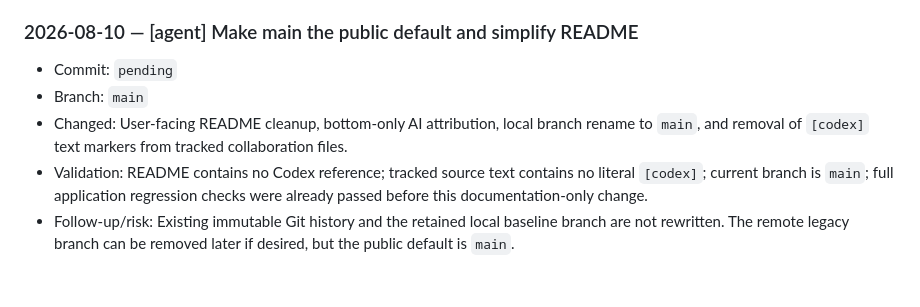
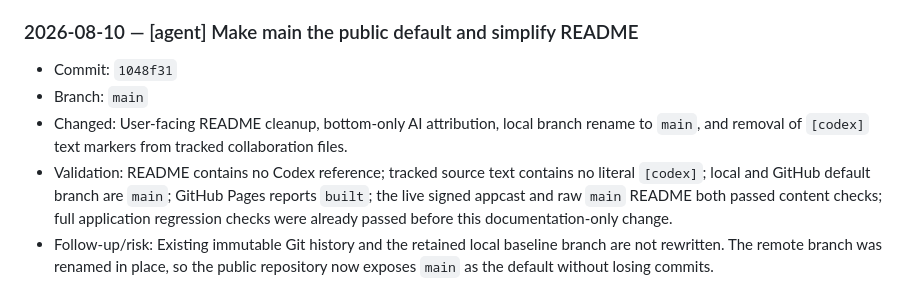
Before and after one commit to iNGlY/DIT_Renamer, a Markdown page: .agents/CHANGELOG.md, the part around the change. Rendered like a GitHub page.

Commit message:
record main branch publication status

```diff
--- a/.agents/CHANGELOG.md
+++ b/.agents/CHANGELOG.md
@@ -164,8 +164,8 @@ and handoff context.
 - Follow-up/risk: GitHub Pages must serve the repository `/docs` directory before installed Sparkle clients can fetch the feed. The release remains ad-hoc and unnotarized.
 
 ### 2026-08-10 — [agent] Make main the public default and simplify README
-- Commit: `pending`
+- Commit: `1048f31`
 - Branch: `main`
 - Changed: User-facing README cleanup, bottom-only AI attribution, local branch rename to `main`, and removal of `[codex]` text markers from tracked collaboration files.
-- Validation: README contains no Codex reference; tracked source text contains no literal `[codex]`; current branch is `main`; full application regression checks were already passed before this documentation-only change.
-- Follow-up/risk: Existing immutable Git history and the retained local baseline branch are not rewritten. The remote legacy branch can be removed later if desired, but the public default is `main`.
+- Validation: README contains no Codex reference; tracked source text contains no literal `[codex]`; local and GitHub default branch are `main`; GitHub Pages reports `built`; the live signed appcast and raw `main` README both passed content checks; full application regression checks were already passed before this documentation-only change.
+- Follow-up/risk: Existing immutable Git history and the retained local baseline branch are not rewritten. The remote branch was renamed in place, so the public repository now exposes `main` as the default without losing commits.
```
Also changed, not shown: .agents/HANDOFF.md (+2 -2 lines).
